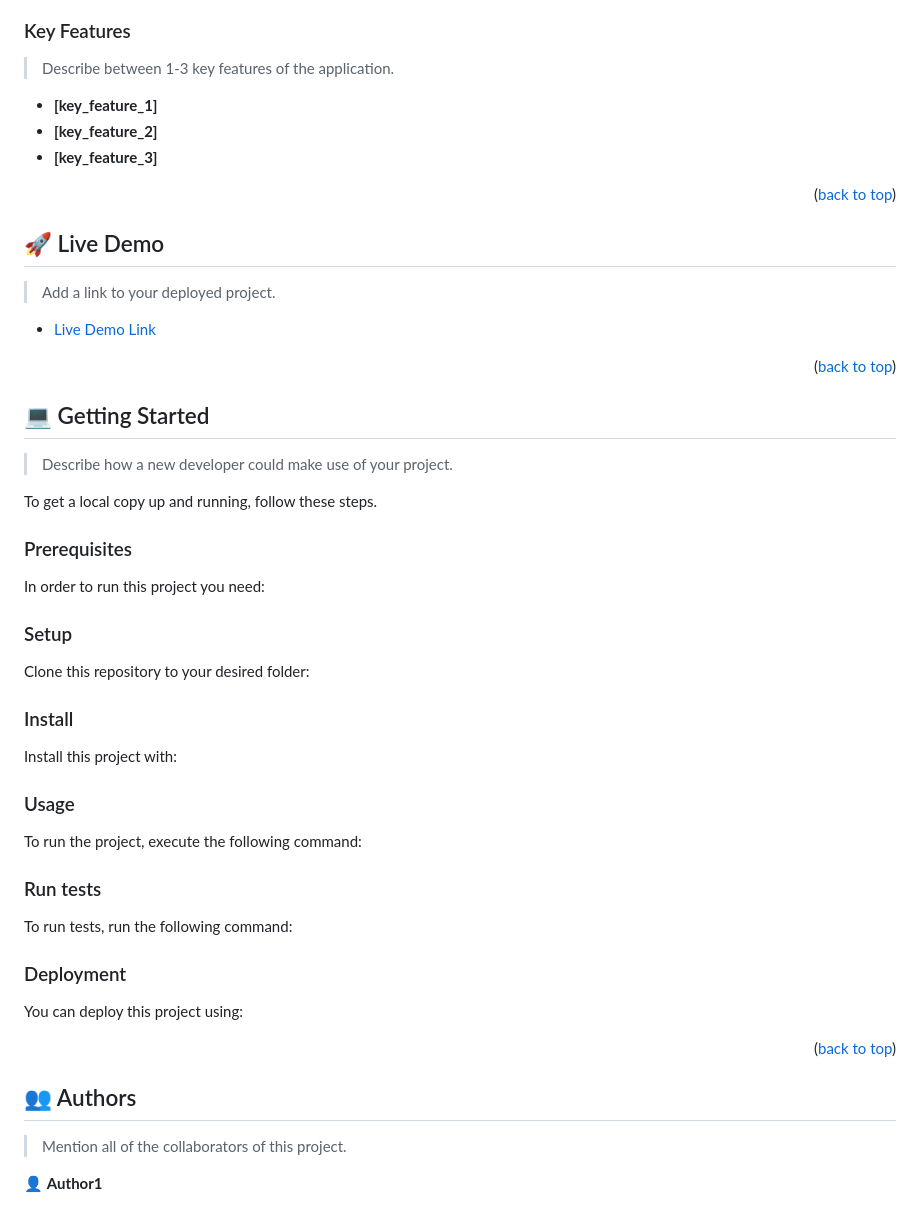
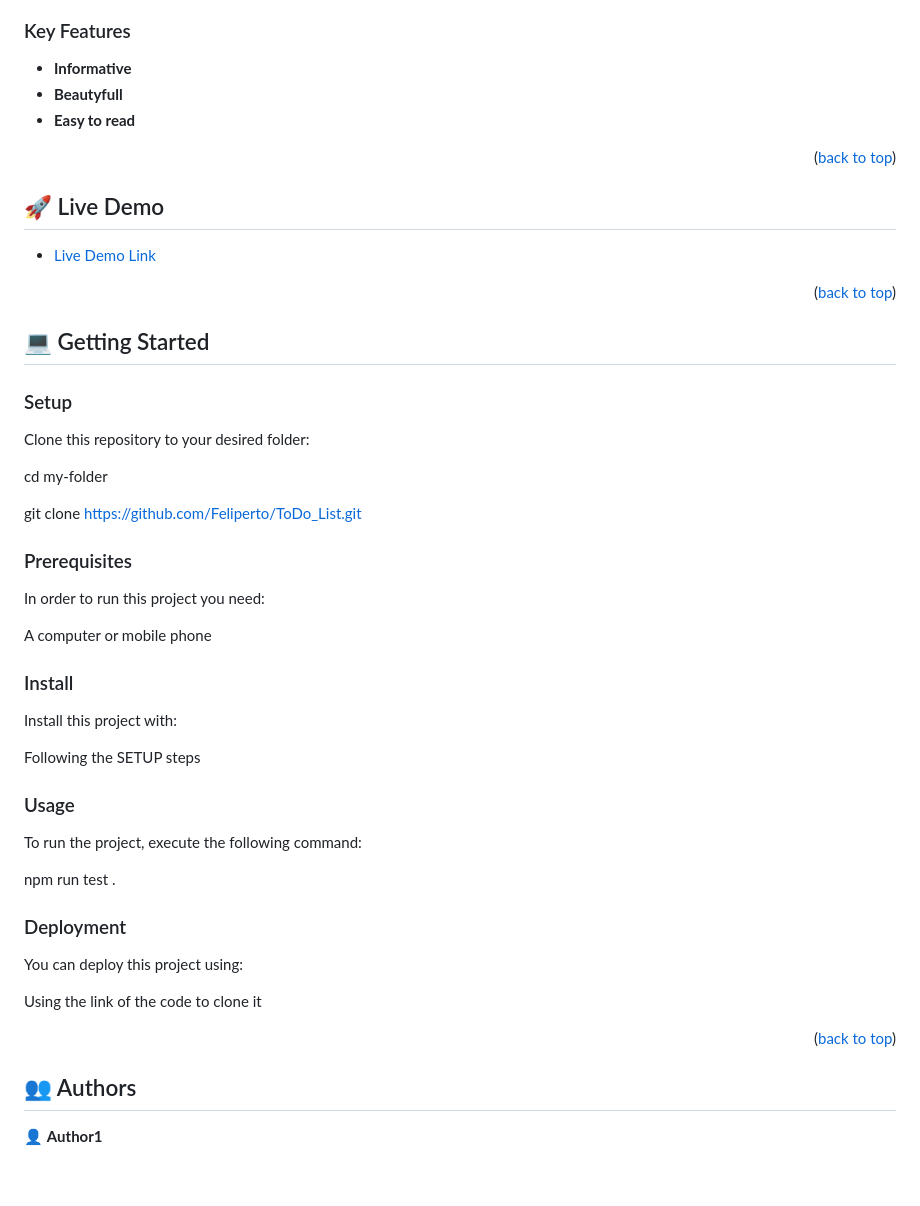
Before and after one commit to Felipe-Perez-Ferraro/Laderboard, a Markdown page: README.md, the part around the change printed below. Drawn GitHub-style; blank space fills up the shorter version.

````diff
--- a/README.md
+++ b/README.md
@@ -100,11 +47,10 @@ For more information on the importance of a professional README for your reposit
 
 ### Key Features <a name="key-features"></a>
 
-> Describe between 1-3 key features of the application.
 
-- **[key_feature_1]**
-- **[key_feature_2]**
-- **[key_feature_3]**
+- **Informative**
+- **Beautyfull**
+- **Easy to read**
 
 <p align="right">(<a href="#readme-top">back to top</a>)</p>
 
@@ -112,9 +58,8 @@ For more information on the importance of a professional README for your reposit
 
 ## 🚀 Live Demo <a name="live-demo"></a>
 
-> Add a link to your deployed project.
+- [Live Demo Link](https://feliperto.github.io/Laderboard/)
 
-- [Live Demo Link](https://google.com)
 
 <p align="right">(<a href="#readme-top">back to top</a>)</p>
 
@@ -122,83 +67,43 @@ For more information on the importance of a professional README for your reposit
 
 ## 💻 Getting Started <a name="getting-started"></a>
 
-> Describe how a new developer could make use of your project.
 
-To get a local copy up and running, follow these steps.
+### Setup
+
+Clone this repository to your desired folder:
+
+  cd my-folder
+
+  git clone https://github.com/Feliperto/ToDo_List.git
+
 
 ### Prerequisites
 
 In order to run this project you need:
 
-<!--
-Example command:
+A computer or mobile phone
 
-```sh
- gem install rails
-```
- -->
-
-### Setup
-
-Clone this repository to your desired folder:
-
-<!--
-Example commands:
-
-```sh
-  cd my-folder
-  git clone git@github.com:myaccount/my-project.git
-```
---->
 
 ### Install
 
 Install this project with:
 
-<!--
-Example command:
+Following the SETUP steps
 
-```sh
-  cd my-project
-  gem install
-```
---->
 
 ### Usage
 
 To run the project, execute the following command:
 
-<!--
-Example command:
+npm run test .
 
-```sh
-  rails server
-```
---->
-
-### Run tests
-
-To run tests, run the following command:
-
-<!--
-Example command:
-
-```sh
-  bin/rails test test/models/article_test.rb
-```
---->
 
 ### Deployment
 
 You can deploy this project using:
 
-<!--
-Example:
+Using the link of the code to clone it
 
-```sh
-
-```
- -->
 
 <p align="right">(<a href="#readme-top">back to top</a>)</p>
 
@@ -206,7 +111,6 @@ Example:
 
 ## 👥 Authors <a name="authors"></a>
 
-> Mention all of the collaborators of this project.
 
 👤 **Author1**
 
````
Also changed, not shown: other parts of README.md (+19 -97 lines).
